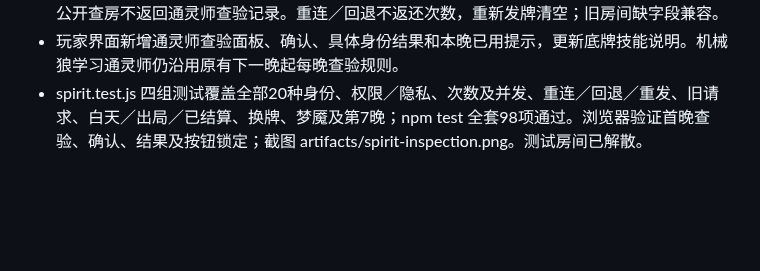
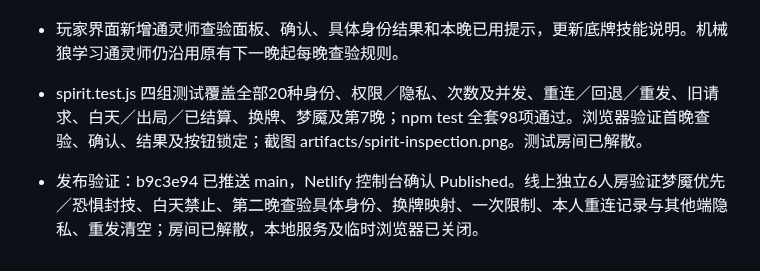
Before and after one commit to 6VSOFT/LRS_JUDGE, a Markdown page: handoff.md, the part around the change. Drawn GitHub-style; blank space fills up the shorter version.

Commit message:
docs: record spirit inspection production verification [skip ci]

```diff
--- a/handoff.md
+++ b/handoff.md
@@ -397,3 +397,5 @@
 - 复用 inspect-role API 的凭证与 round/revision/step/nightId 校验，按角色分别保存 game.spiritInspections／gargoyleInspections，次数和记录互不混用。查验后禁止迟到换牌／学习／恐惧；CAS 防并发重复。本人 game.spirit 提供 canInspect 与私密历史；法官、其他玩家及公开查房不返回通灵师查验记录。重连／回退不返还次数，重新发牌清空；旧房间缺字段兼容。
 - 玩家界面新增通灵师查验面板、确认、具体身份结果和本晚已用提示，更新底牌技能说明。机械狼学习通灵师仍沿用原有下一晚起每晚查验规则。
 - spirit.test.js 四组测试覆盖全部20种身份、权限／隐私、次数及并发、重连／回退／重发、旧请求、白天／出局／已结算、换牌、梦魇及第7晚；npm test 全套98项通过。浏览器验证首晚查验、确认、结果及按钮锁定；截图 artifacts/spirit-inspection.png。测试房间已解散。
+
+- 发布验证：b9c3e94 已推送 main，Netlify 控制台确认 Published。线上独立6人房验证梦魇优先／恐惧封技、白天禁止、第二晚查验具体身份、换牌映射、一次限制、本人重连记录与其他端隐私、重发清空；房间已解散，本地服务及临时浏览器已关闭。
```
